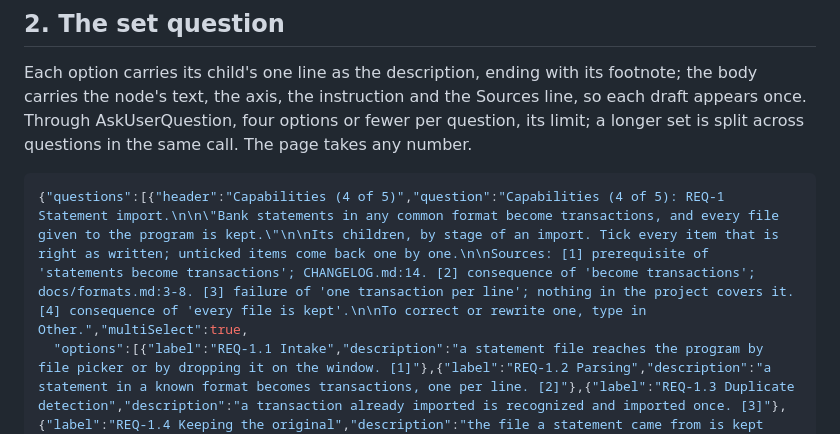
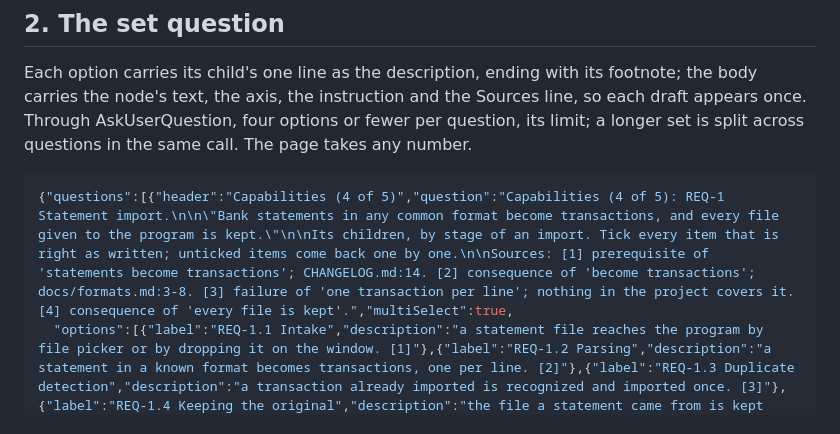
Before and after one commit to Althis/headcanon, a Markdown page: skills/refine/reference.md, the part around the change. Drawn GitHub-style.

````diff
--- a/skills/refine/reference.md
+++ b/skills/refine/reference.md
@@ -48,7 +48,7 @@ The node that was refined gains one front-matter line, `partition: "stage of an
 Each option carries its child's one line as the description, ending with its footnote; the body carries the node's text, the axis, the instruction and the Sources line, so each draft appears once. Through AskUserQuestion, four options or fewer per question, its limit; a longer set is split across questions in the same call. The page takes any number.
 
 ```json
-{"questions":[{"header":"Capabilities (4 of 5)","question":"Capabilities (4 of 5): REQ-1 Statement import.\n\n\"Bank statements in any common format become transactions, and every file given to the program is kept.\"\n\nIts children, by stage of an import. Tick every item that is right as written; unticked items come back one by one.\n\nSources: [1] prerequisite of 'statements become transactions'; CHANGELOG.md:14. [2] consequence of 'become transactions'; docs/formats.md:3-8. [3] failure of 'one transaction per line'; nothing in the project covers it. [4] consequence of 'every file is kept'.\n\nTo correct or rewrite one, type in Other.","multiSelect":true,
+{"questions":[{"header":"Capabilities (4 of 5)","question":"Capabilities (4 of 5): REQ-1 Statement import.\n\n\"Bank statements in any common format become transactions, and every file given to the program is kept.\"\n\nIts children, by stage of an import. Tick every item that is right as written; unticked items come back one by one.\n\nSources: [1] prerequisite of 'statements become transactions'; CHANGELOG.md:14. [2] consequence of 'become transactions'; docs/formats.md:3-8. [3] failure of 'one transaction per line'; nothing in the project covers it. [4] consequence of 'every file is kept'.","multiSelect":true,
   "options":[{"label":"REQ-1.1 Intake","description":"a statement file reaches the program by file picker or by dropping it on the window. [1]"},{"label":"REQ-1.2 Parsing","description":"a statement in a known format becomes transactions, one per line. [2]"},{"label":"REQ-1.3 Duplicate detection","description":"a transaction already imported is recognized and imported once. [3]"},{"label":"REQ-1.4 Keeping the original","description":"the file a statement came from is kept beside its transactions. [4]"}]}]}
 ```
 
````
Also changed, not shown: skills/adopt/reference.md (+3 -3 lines).
